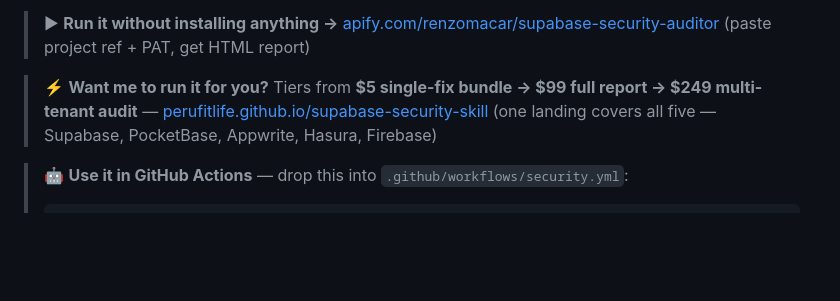
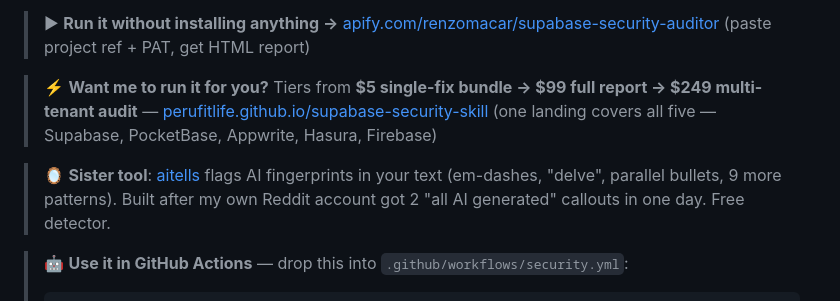
Before and after one commit to Perufitlife/supabase-security-skill, a Markdown page: README.md, the part around the change. GitHub-like rendering; blank space fills up the shorter version.

Commit message:
readme: cross-link to aitells (AI tell detector)
Co-Authored-By: Claude Opus 4.7 (1M context) <noreply@anthropic.com>

````diff
--- a/README.md
+++ b/README.md
@@ -5,6 +5,8 @@
 > ▶ **Run it without installing anything →** [apify.com/renzomacar/supabase-security-auditor](https://apify.com/renzomacar/supabase-security-auditor) (paste project ref + PAT, get HTML report)
 
 > ⚡ **Want me to run it for you?** Tiers from **$5 single-fix bundle → $99 full report → $249 multi-tenant audit** — [perufitlife.github.io/supabase-security-skill](https://perufitlife.github.io/supabase-security-skill/) (one landing covers all five — Supabase, PocketBase, Appwrite, Hasura, Firebase)
+
+> 🪞 **Sister tool**: [aitells](https://aitells.vercel.app/) flags AI fingerprints in your text (em-dashes, "delve", parallel bullets, 9 more patterns). Built after my own Reddit account got 2 "all AI generated" callouts in one day. Free detector.
 
 > 🤖 **Use it in GitHub Actions** — drop this into `.github/workflows/security.yml`:
 > ```yaml
````
